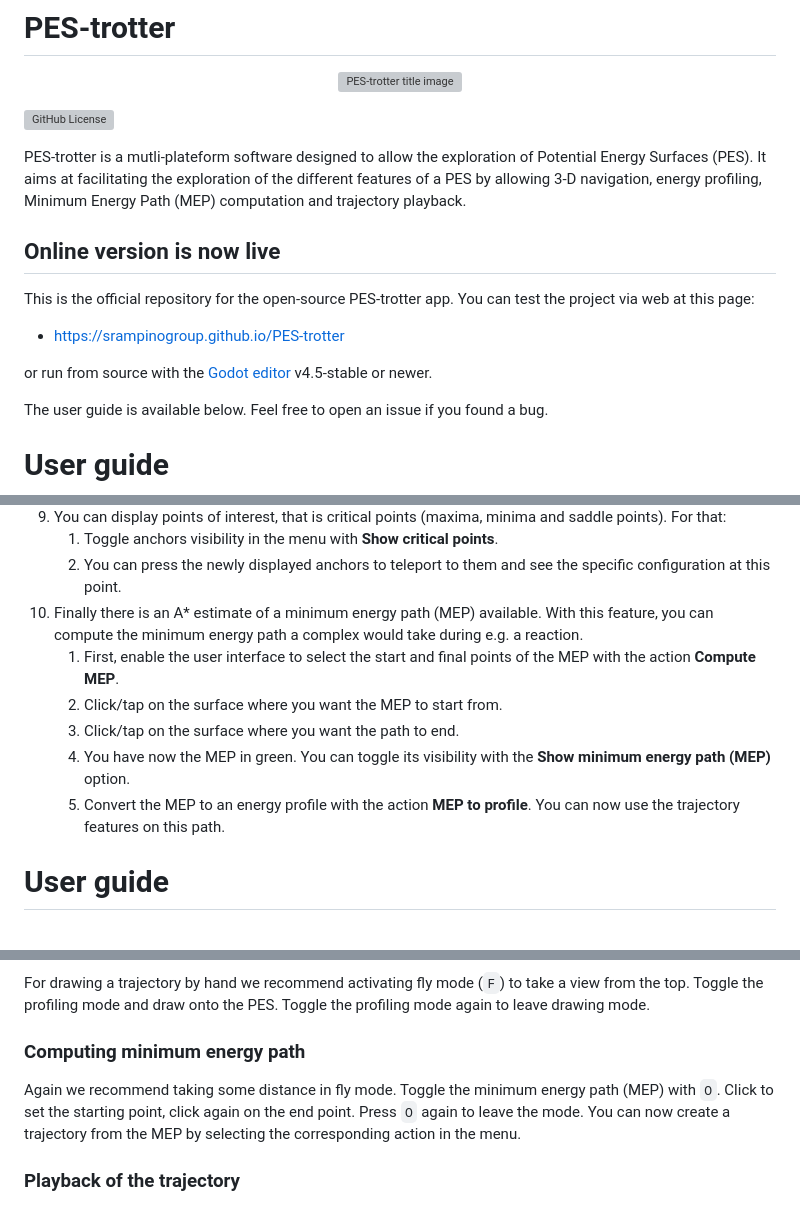
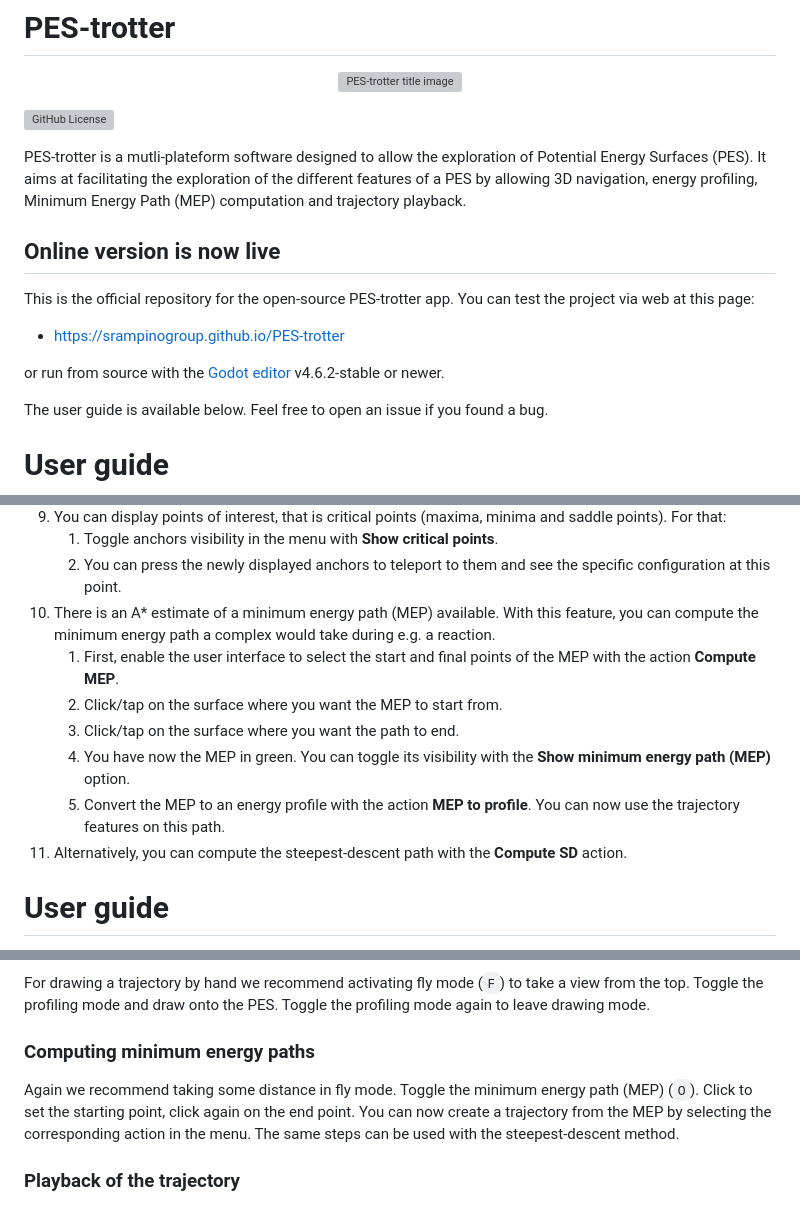
Before and after one commit to srampinogroup/PES-trotter, a Markdown page: README.md, 3 parts joined by grey strips. Rendered like a GitHub page; grey boxes are pictures that could not be loaded.

Commit message:
Update README.md with steepest descent

```diff
--- a/README.md
+++ b/README.md
@@ -10,7 +10,7 @@
 PES-trotter is a mutli-plateform software designed to allow the
 exploration of Potential Energy Surfaces (PES). It aims at
 facilitating the exploration of the different features of a PES by
-allowing 3-D navigation, energy profiling, Minimum Energy Path (MEP)
+allowing 3D navigation, energy profiling, Minimum Energy Path (MEP)
 computation and trajectory playback.
 
 ## Online version is now live
@@ -22,7 +22,7 @@ You can test the project via web at this page:
 
 or run from source with the
 [Godot editor](https://godotengine.org/download)
-v4.5-stable or newer.
+v4.6.2-stable or newer.
 
 The user guide is available below. Feel free to open an issue if you
 found a bug.
@@ -104,7 +104,7 @@ action **Trajectory playback**. Press again to exit this mode.
    points**.
    2. You can press the newly displayed anchors to teleport to them
    and see the specific configuration at this point.
-10. Finally there is an A* estimate of a minimum energy path (MEP)
+10. There is an A* estimate of a minimum energy path (MEP)
 available. With this feature, you can compute the minimum energy path
 a complex would take during e.g. a reaction.
     1. First, enable the user interface to select the start and final
@@ -115,6 +115,8 @@ a complex would take during e.g. a reaction.
     with the **Show minimum energy path (MEP)** option.
     5. Convert the MEP to an energy profile with the action **MEP to
     profile**. You can now use the trajectory features on this path.
+11. Alternatively, you can compute the steepest-descent path with
+    the **Compute SD** action.
 
 # User guide
 
@@ -277,13 +279,14 @@ For drawing a trajectory by hand we recommend activating fly mode
 (`F`) to take a view from the top. Toggle the profiling mode and draw
 onto the PES. Toggle the profiling mode again to leave drawing mode.
 
-### Computing minimum energy path
+### Computing minimum energy paths
 
 Again we recommend taking some distance in fly mode. Toggle the
-minimum energy path (MEP) with `O`. Click to set the starting point,
-click again on the end point.  Press `O` again to leave the mode.
+minimum energy path (MEP) (`O`). Click to set the starting point,
+click again on the end point.
 You can now create a trajectory from the MEP by selecting the
 corresponding action in the menu.
+The same steps can be used with the steepest-descent method.
 
 ### Playback of the trajectory
 
```
